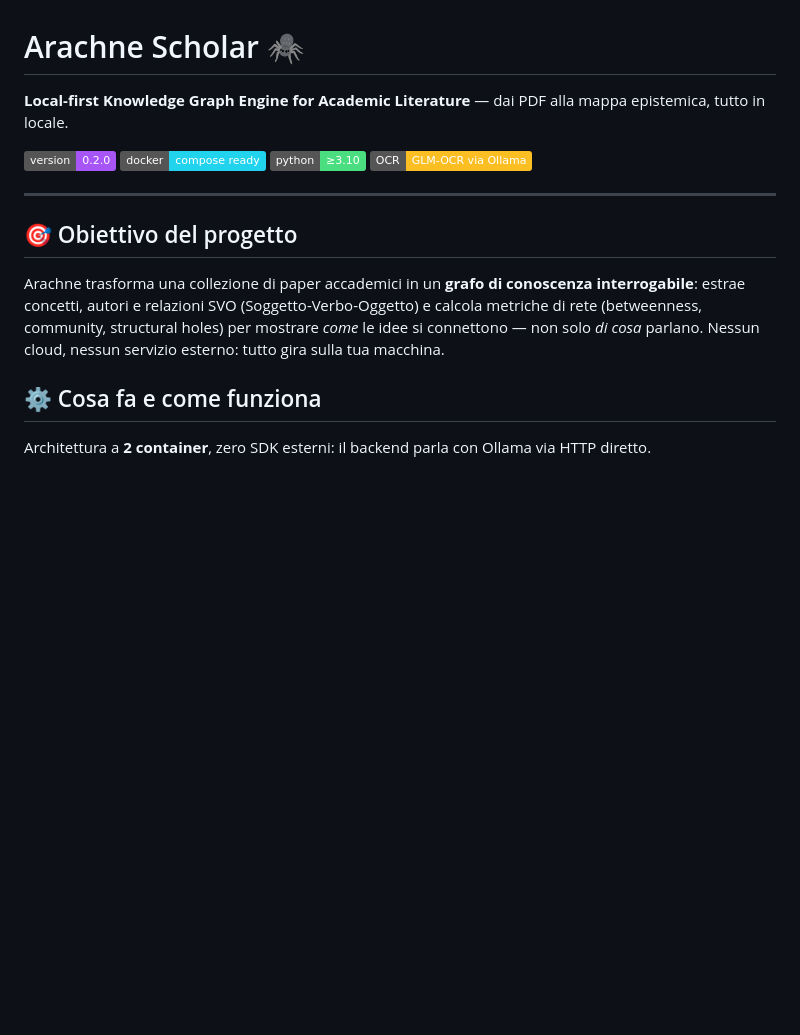
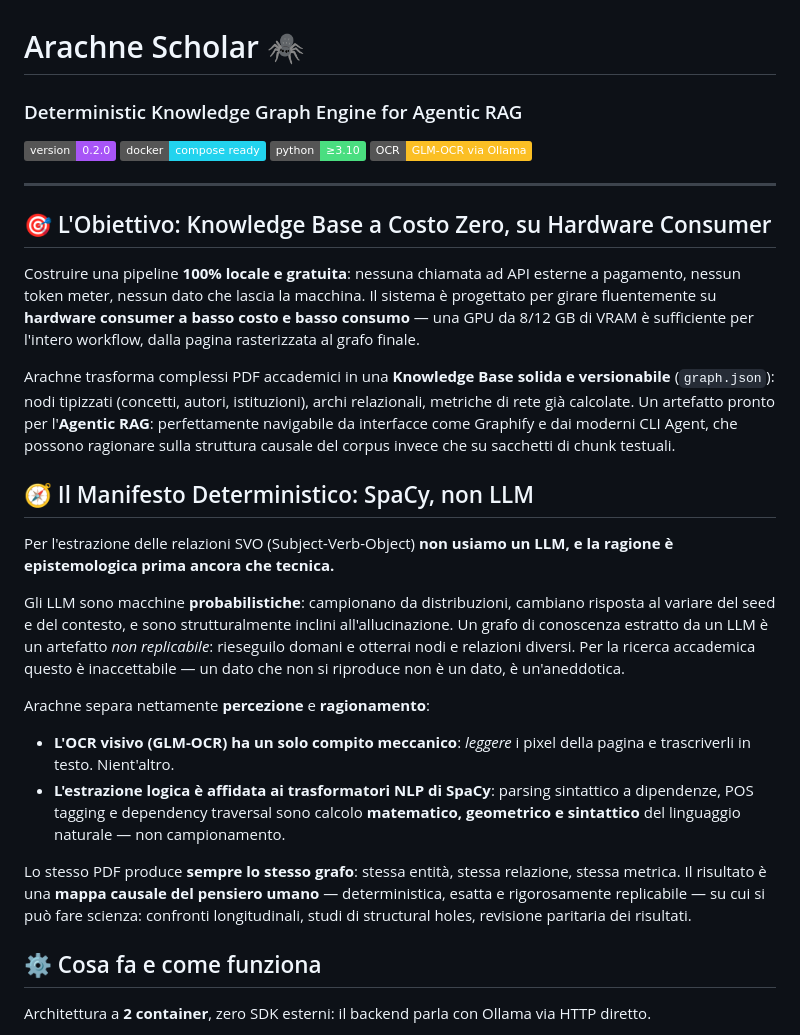
Before and after one commit to jack89-ML/Arachne-Scholar, a Markdown page: README.md, the part around the change. Rendered like a GitHub page; badges without logos; blank space fills up the shorter version.

Commit message:
docs: update project manifesto and deterministic NLP philosophy

```diff
--- a/README.md
+++ b/README.md
@@ -1,18 +1,51 @@
 # Arachne Scholar 🕷️
-
-**Local-first Knowledge Graph Engine for Academic Literature** — dai PDF alla mappa epistemica, tutto in locale.
+### Deterministic Knowledge Graph Engine for Agentic RAG
 
 ![Version](https://img.shields.io/badge/version-0.2.0-a855f7) ![Docker](https://img.shields.io/badge/docker-compose%20ready-22d3ee) ![Python](https://img.shields.io/badge/python-%E2%89%A53.10-4ade80) ![OCR](https://img.shields.io/badge/OCR-GLM--OCR%20via%20Ollama-fbbf24)
 
 ---
 
-## 🎯 Obiettivo del progetto
+## 🎯 L'Obiettivo: Knowledge Base a Costo Zero, su Hardware Consumer
 
-Arachne trasforma una collezione di paper accademici in un **grafo di conoscenza
-interrogabile**: estrae concetti, autori e relazioni SVO (Soggetto-Verbo-Oggetto)
-e calcola metriche di rete (betweenness, community, structural holes) per
-mostrare *come* le idee si connettono — non solo *di cosa* parlano.
-Nessun cloud, nessun servizio esterno: tutto gira sulla tua macchina.
+Costruire una pipeline **100% locale e gratuita**: nessuna chiamata ad API
+esterne a pagamento, nessun token meter, nessun dato che lascia la macchina.
+Il sistema è progettato per girare fluentemente su **hardware consumer a basso
+costo e basso consumo** — una GPU da 8/12 GB di VRAM è sufficiente per
+l'intero workflow, dalla pagina rasterizzata al grafo finale.
+
+Arachne trasforma complessi PDF accademici in una **Knowledge Base solida e
+versionabile** (`graph.json`): nodi tipizzati (concetti, autori, istituzioni),
+archi relazionali, metriche di rete già calcolate. Un artefatto pronto per
+l'**Agentic RAG**: perfettamente navigabile da interfacce come Graphify e dai
+moderni CLI Agent, che possono ragionare sulla struttura causale del corpus
+invece che su sacchetti di chunk testuali.
+
+## 🧭 Il Manifesto Deterministico: SpaCy, non LLM
+
+Per l'estrazione delle relazioni SVO (Subject-Verb-Object) **non usiamo un
+LLM, e la ragione è epistemologica prima ancora che tecnica.**
+
+Gli LLM sono macchine **probabilistiche**: campionano da distribuzioni,
+cambiano risposta al variare del seed e del contesto, e sono strutturalmente
+inclini all'allucinazione. Un grafo di conoscenza estratto da un LLM è un
+artefatto *non replicabile*: rieseguilo domani e otterrai nodi e relazioni
+diversi. Per la ricerca accademica questo è inaccettabile — un dato che non si
+riproduce non è un dato, è un'aneddotica.
+
+Arachne separa nettamente **percezione** e **ragionamento**:
+
+- **L'OCR visivo (GLM-OCR) ha un solo compito meccanico**: *leggere* i pixel
+  della pagina e trascriverli in testo. Nient'altro.
+- **L'estrazione logica è affidata ai trasformatori NLP di SpaCy**: parsing
+  sintattico a dipendenze, POS tagging e dependency traversal sono calcolo
+  **matematico, geometrico e sintattico** del linguaggio naturale — non
+  campionamento.
+
+Lo stesso PDF produce **sempre lo stesso grafo**: stessa entità, stessa
+relazione, stessa metrica. Il risultato è una **mappa causale del pensiero
+umano** — deterministica, esatta e rigorosamente replicabile — su cui si può
+fare scienza: confronti longitudinali, studi di structural holes, revisione
+paritaria dei risultati.
 
 ## ⚙️ Cosa fa e come funziona
 
```
